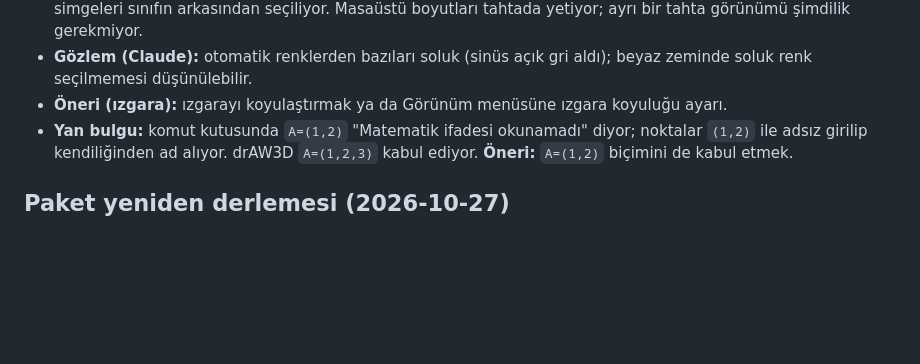
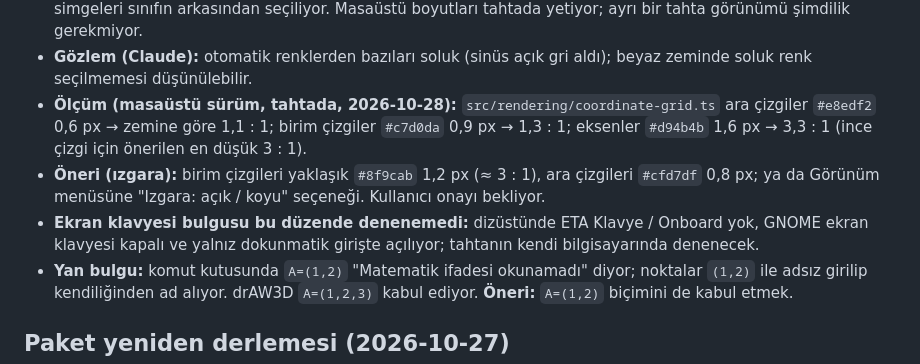
Before and after one commit to 200709078/drAW2D, a Markdown page: docs/yol-haritasi.md, the part around the change. Drawn GitHub-style; blank space fills up the shorter version.

Commit message:
Yol haritası: ızgara kontrastı ölçümü ve öneri (tahtada, masaüstü sürüm)
Co-Authored-By: Claude Opus 5.5 <noreply@anthropic.com>

```diff
--- a/docs/yol-haritasi.md
+++ b/docs/yol-haritasi.md
@@ -527,7 +527,15 @@ bekliyor.
   tahtada yetiyor; ayrı bir tahta görünümü şimdilik gerekmiyor.
 - **Gözlem (Claude):** otomatik renklerden bazıları soluk (sinüs açık gri aldı); beyaz
   zeminde soluk renk seçilmemesi düşünülebilir.
-- **Öneri (ızgara):** ızgarayı koyulaştırmak ya da Görünüm menüsüne ızgara koyuluğu ayarı.
+- **Ölçüm (masaüstü sürüm, tahtada, 2026-10-28):** `src/rendering/coordinate-grid.ts` ara
+  çizgiler `#e8edf2` 0,6 px → zemine göre 1,1 : 1; birim çizgiler `#c7d0da` 0,9 px → 1,3 : 1;
+  eksenler `#d94b4b` 1,6 px → 3,3 : 1 (ince çizgi için önerilen en düşük 3 : 1).
+- **Öneri (ızgara):** birim çizgileri yaklaşık `#8f9cab` 1,2 px (≈ 3 : 1), ara çizgileri
+  `#cfd7df` 0,8 px; ya da Görünüm menüsüne "Izgara: açık / koyu" seçeneği. Kullanıcı onayı
+  bekliyor.
+- **Ekran klavyesi bulgusu bu düzende denenemedi:** dizüstünde ETA Klavye / Onboard yok,
+  GNOME ekran klavyesi kapalı ve yalnız dokunmatik girişte açılıyor; tahtanın kendi
+  bilgisayarında denenecek.
 - **Yan bulgu:** komut kutusunda `A=(1,2)` "Matematik ifadesi okunamadı" diyor; noktalar
   `(1,2)` ile adsız girilip kendiliğinden ad alıyor. drAW3D `A=(1,2,3)` kabul ediyor.
   **Öneri:** `A=(1,2)` biçimini de kabul etmek.
```
